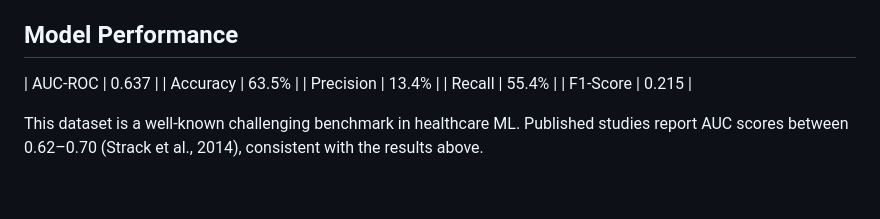
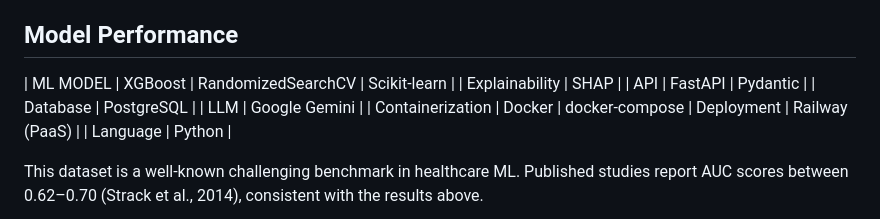
Before and after one commit to IoannisKotsis/hospital-readmission-prediction, a Markdown page: README.md, the part around the change. Drawn GitHub-style; blank space fills up the shorter version.

Commit message:
README.md final changes

```diff
--- a/README.md
+++ b/README.md
@@ -50,12 +50,53 @@ in the `examples/` folder.
 
 ## Model Performance
 
-
-| AUC-ROC | 0.637 |
-| Accuracy | 63.5% |
-| Precision | 13.4% |
-| Recall | 55.4% |
-| F1-Score | 0.215 |
+|
+ML MODEL
+|
+XGBoost
+|
+RandomizedSearchCV
+|
+Scikit-learn
+|
+|
+Explainability
+|
+SHAP
+|
+|
+API
+|
+FastAPI
+|
+Pydantic
+|
+|
+Database
+|
+PostgreSQL
+|
+|
+LLM
+|
+Google Gemini
+|
+|
+Containerization
+|
+Docker
+|
+docker-compose
+|
+Deployment
+|
+Railway (PaaS)
+|
+|
+Language
+|
+Python
+|
 
 This dataset is a well-known challenging benchmark in healthcare ML.
 Published studies report AUC scores between 0.62–0.70 (Strack et al., 2014),
```
